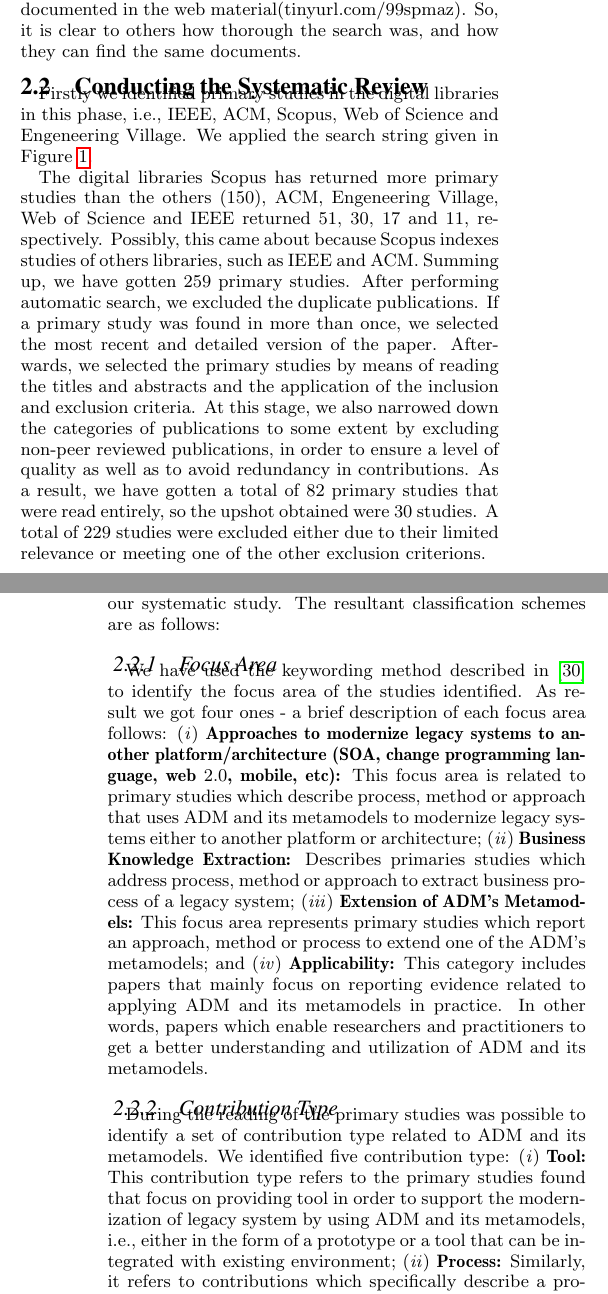
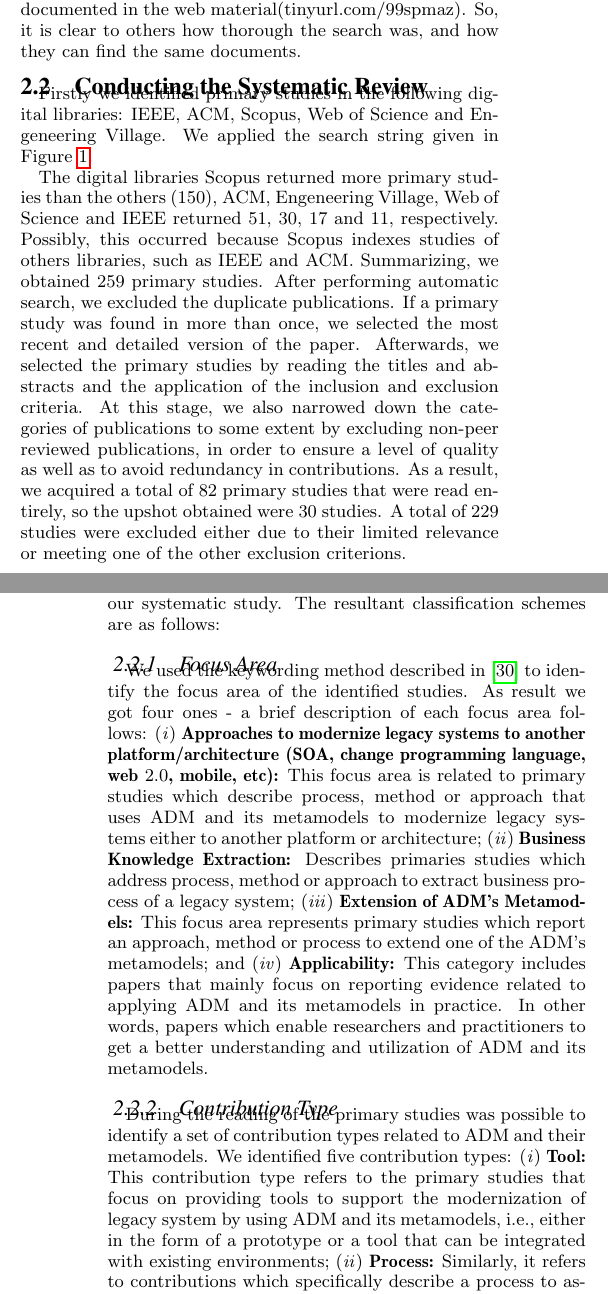
Before and after one commit to rdurelli/Revisa-o-Sistema-tica---ADM, a LaTeX paper (Revisão ADM:KDM/revisao/adm-kdm.tex, which reads Revisão ADM:KDM/revisao/tex/conducting.tex): two parts of the columns of pages 2 and 3 of 8, joined at a grey line, cut so that both start at the same text. Compiled offline with pdfLaTeX.

Commit message:
conducting.tex. Correções do Valter

```diff
--- a/Revisão ADM:KDM/revisao/tex/conducting.tex
+++ b/Revisão ADM:KDM/revisao/tex/conducting.tex
@@ -8,7 +8,7 @@
 %\label{process}
 %\end{figure}
 
-Firstly we identified primary studies in the digital libraries in this phase, i.e., IEEE, ACM, Scopus, Web of Science and Engeneering Village. We applied the search string given in Figure~\ref{search_string}. %Thus, an overview of results acquired from these digital libraries is depicted in Table~\ref{result_digital}.
+Firstly we identified primary studies in the following digital libraries: IEEE, ACM, Scopus, Web of Science and Engeneering Village. We applied the search string given in Figure~\ref{search_string}. %Thus, an overview of results acquired from these digital libraries is depicted in Table~\ref{result_digital}.
 
 %\begin{table}[!h]
 %\centering
@@ -40,14 +40,14 @@ Firstly we identified primary studies in the digital libraries in this phase, i.
 
 
 %As can be seen in Table~\ref{result_digital}
-The digital libraries Scopus has returned more primary studies than the others (150), ACM, Engeneering Village, Web of Science and IEEE returned 51, 30, 17 and 11, respectively. Possibly, this came about because Scopus indexes studies of others libraries, such as IEEE and ACM. Summing up, we have gotten 259 primary studies. After performing automatic search, we excluded the duplicate publications. If a primary study was found in more than once, we selected the most recent and detailed version of the paper. Afterwards, we selected the primary studies by means of reading the titles and abstracts and the application of the inclusion and exclusion criteria. At this stage, we also narrowed down the categories of publications to some extent by excluding non-peer reviewed publications, in order to ensure a level of quality as well as to avoid redundancy in contributions. As a result, we have gotten a total of 82 primary studies that were read entirely, so the upshot obtained were 30 studies. A total of 229 studies were excluded either due to their limited relevance or meeting one of the other exclusion criterions.
+The digital libraries Scopus returned more primary studies than the others (150), ACM, Engeneering Village, Web of Science and IEEE returned 51, 30, 17 and 11, respectively. Possibly, this occurred because Scopus indexes studies of others libraries, such as IEEE and ACM. Summarizing, we obtained 259 primary studies. After performing automatic search, we excluded the duplicate publications. If a primary study was found in more than once, we selected the most recent and detailed version of the paper. Afterwards, we selected the primary studies by reading the titles and abstracts and the application of the inclusion and exclusion criteria. At this stage, we also narrowed down the categories of publications to some extent by excluding non-peer reviewed publications, in order to ensure a level of quality as well as to avoid redundancy in contributions. As a result, we acquired a total of 82 primary studies that were read entirely, so the upshot obtained were 30 studies. A total of 229 studies were excluded either due to their limited relevance or meeting one of the other exclusion criterions.
 
 We applied the classification schemes proposed by Petersen et al.~\cite{Petersen:2008:SMS:2227115.2227123} and classified the publications into categories from three perspectives, as follows: (\textit{i}) focus area, (\textit{ii}) contribution type and (\textit{iii}) research type. We chose this classification scheme because it is highly used in secondary study, i.e., papers which describe systematic review~\cite{Durelli:2013:SRM:2480362.2480567}.% and systematic mapping~\cite{Mehmood:2013:AMC:2400747.2401009}. %Although, this classification schemes has been proposed to be applied during a systematic mapping, we claim that it can be used during the systematic review process as well.
-Thus, the aforementioned categories were adapted to specifics of our systematic study. The resultant classification schemes are as follows:
+ Thus, the aforementioned categories were adapted to specifics of our systematic study. The resultant classification schemes are as follows:
 
 \subsubsection{Focus Area}
 
-We have used the keywording method described in~\cite{Petersen:2008:SMS:2227115.2227123} to identify the focus area of the studies identified. As result we got four ones - a brief description of each focus area follows: (\textit{i}) \textbf{Approaches to modernize legacy systems to another platform/architecture (SOA, change programming language, web $2.0$, mobile, etc):} This focus area is related to primary studies which describe process, method or approach that uses ADM and its metamodels to modernize legacy systems either to another platform  or architecture; (\textit{ii}) \textbf{Business Knowledge Extraction:} Describes primaries studies which address process, method or approach to extract business process of a legacy system; (\textit{iii}) \textbf{Extension of ADM's Metamodels:} This focus area represents primary studies which report an approach, method or process to extend one of the ADM's metamodels; and (\textit{iv}) \textbf{Applicability:} This category includes papers that mainly focus on reporting evidence related to applying ADM and its metamodels in practice. In other words, papers which enable researchers and practitioners to get a better understanding and utilization of ADM and its metamodels.
+We used the keywording method described in~\cite{Petersen:2008:SMS:2227115.2227123} to identify the focus area of the identified studies. As result we got four ones - a brief description of each focus area follows: (\textit{i}) \textbf{Approaches to modernize legacy systems to another platform/architecture (SOA, change programming language, web $2.0$, mobile, etc):} This focus area is related to primary studies which describe process, method or approach that uses ADM and its metamodels to modernize legacy systems either to another platform  or architecture; (\textit{ii}) \textbf{Business Knowledge Extraction:} Describes primaries studies which address process, method or approach to extract business process of a legacy system; (\textit{iii}) \textbf{Extension of ADM's Metamodels:} This focus area represents primary studies which report an approach, method or process to extend one of the ADM's metamodels; and (\textit{iv}) \textbf{Applicability:} This category includes papers that mainly focus on reporting evidence related to applying ADM and its metamodels in practice. In other words, papers which enable researchers and practitioners to get a better understanding and utilization of ADM and its metamodels.
 
 %\begin{itemize}
 
@@ -65,7 +65,7 @@ We have used the keywording method described in~\cite{Petersen:2008:SMS:2227115.
 \subsubsection{Contribution Type}
 
 
-During the reading of the primary studies was possible to identify a set of contribution type related to ADM and its metamodels. We identified five contribution type: (\textit{i}) \textbf{Tool:} This contribution type refers to the primary studies found that focus on providing tool in order to support the modernization of legacy system by using ADM and its metamodels, i.e., either in the form of a prototype or a tool that can be integrated with existing environment; (\textit{ii}) \textbf{Process:} Similarly, it refers to contributions which specifically describe a process to assist the modernization of legacy system by means of ADM and its metamodels; (\textit{iii}) \textbf{Model Transformation:} It refers to contributions which specifically describe transformation among ADM's metamodels, e.g., primary studies that describe the use of language transformation such as either Query/Views/Transformations (QVT)\footnote{http://www.omg.org/spec/QVT/1.1/} or ATL Transformation Language (ATL)\footnote{www.eclipse.org/atl/}; (\textit{iv}) \textbf{Metamodel:} This contribution type describes primary studies which either created or extended the ADM's metamodels to deal with a specific problem, for instance, providing a KDM light-weight extension in order to either represent the aspect oriented paradigm or supports a component-oriented decomposition; and (\textit{v}) \textbf{Metrics:} This is type of contributions focus on proposing or applying metrics to effectiveness of ADM and its metamodels.
+During the reading of the primary studies was possible to identify a set of contribution types related to ADM and their metamodels. We identified five contribution types: (\textit{i}) \textbf{Tool:} This contribution type refers to the primary studies that focus on providing tools to support the modernization of legacy system by using ADM and its metamodels, i.e., either in the form of a prototype or a tool that can be integrated with existing environments; (\textit{ii}) \textbf{Process:} Similarly, it refers to contributions which specifically describe a process to assist the modernization of legacy system by means of ADM and its metamodels; (\textit{iii}) \textbf{Model Transformation:} It refers to contributions which describe transformation among ADM's metamodels, e.g., primary studies that describe the use of language transformation such as Query/Views/Transformations (QVT)\footnote{http://www.omg.org/spec/QVT/1.1/} or ATL Transformation Language (ATL)\footnote{www.eclipse.org/atl/}; (\textit{iv}) \textbf{Metamodel:} This contribution type describes primary studies which create or extend the ADM's metamodels to deal with a specific problem, for instance, providing a KDM light-weight extension in order to either represent the aspect oriented paradigm or supports a component-oriented decomposition; and (\textit{v}) \textbf{Metrics:} This type of contributions focus on proposing or applying metrics to effectiveness of ADM and its metamodels.
 
 %\begin{itemize}
 
```
Also changed, not shown: Revisão ADM:KDM/revisao/adm-kdm.pdf, Revisão ADM:KDM/revisao/tex/conducting.tex (2 more changed lines), 3 other files.
